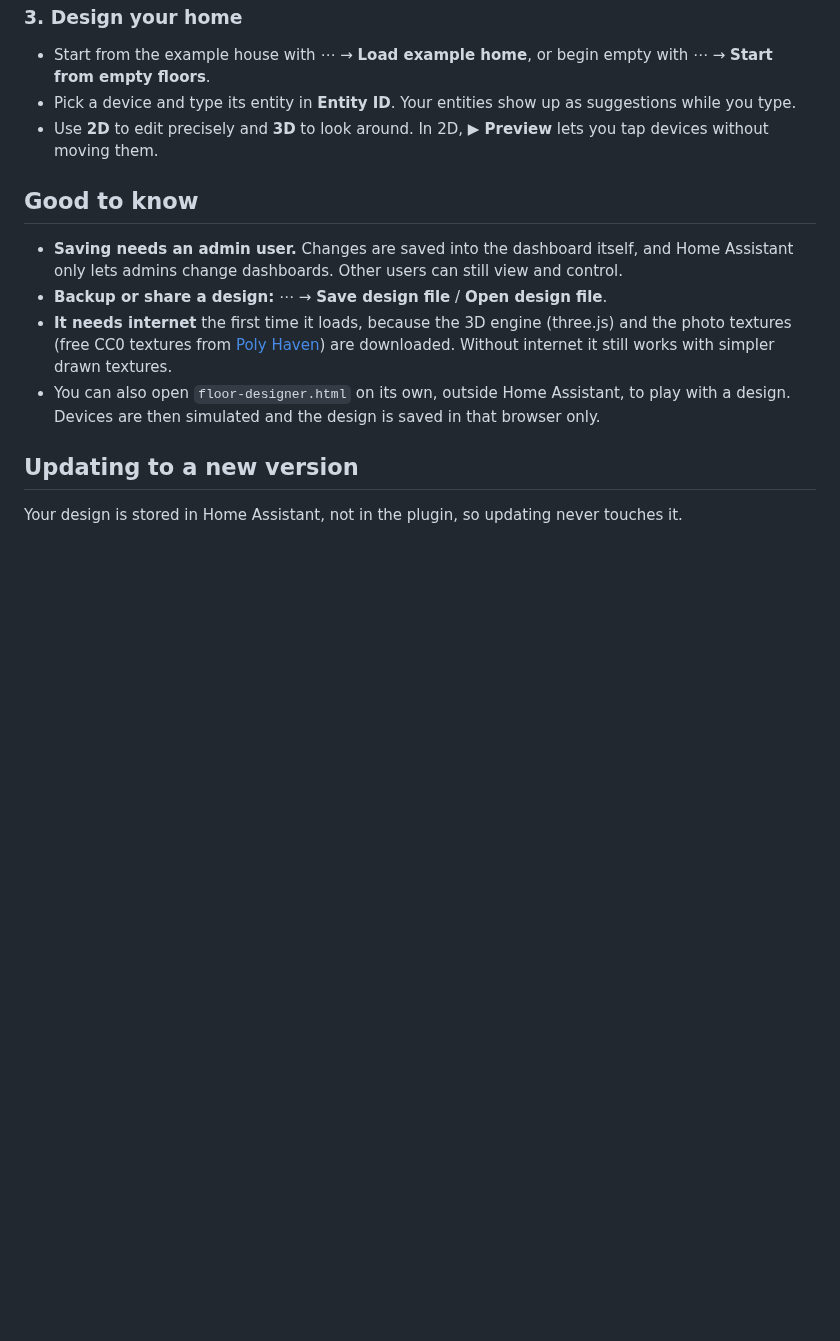
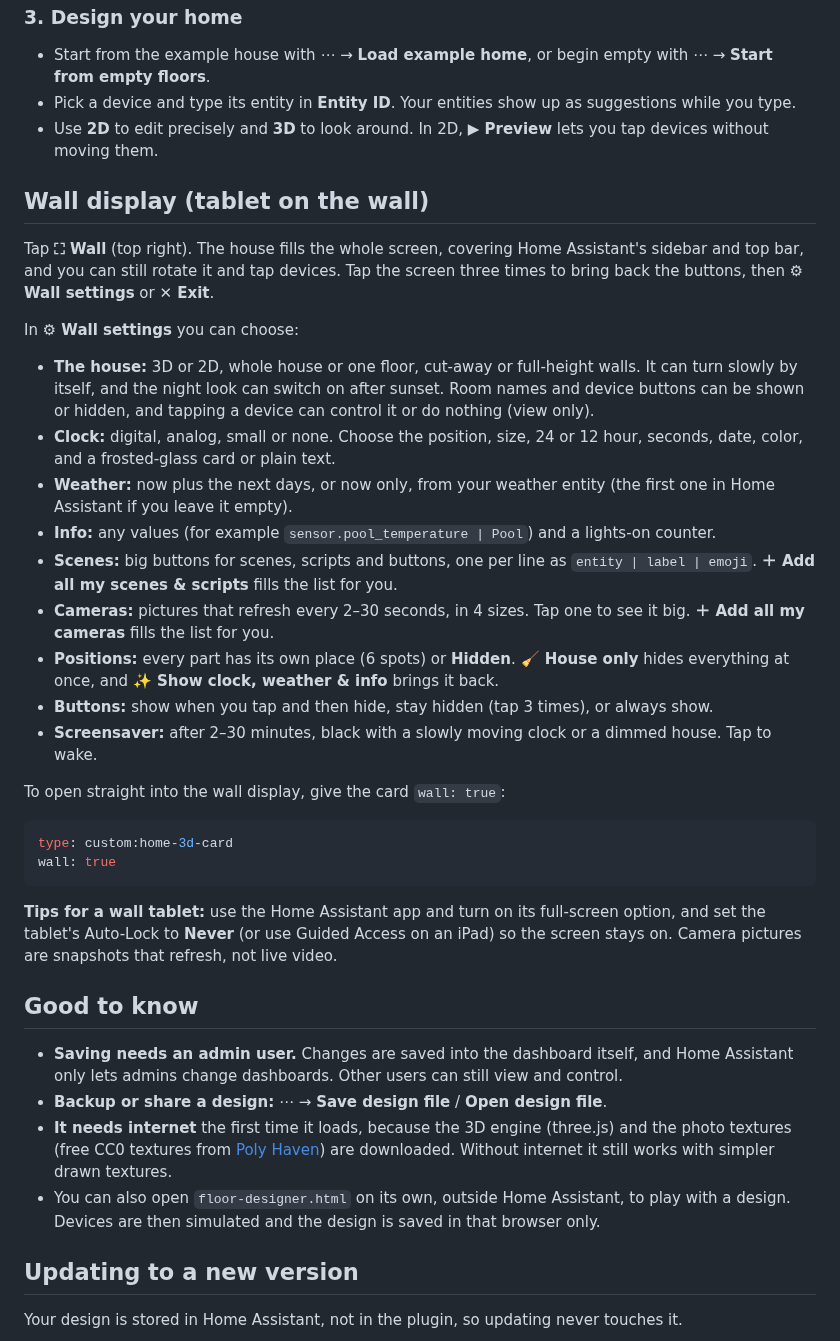
Before and after one commit to carmelbd/ha-home-3d, a Markdown page: README.md, the part around one of its changes. Rendered like a GitHub page; blank space fills up the shorter version.

````diff
--- a/README.md
+++ b/README.md
@@ -115,6 +119,31 @@ To update later, replace the file and raise `?v=1` to `?v=2` so browsers and the
 - Pick a device and type its entity in **Entity ID**. Your entities show up as suggestions while you type.
 - Use **2D** to edit precisely and **3D** to look around. In 2D, **▶ Preview** lets you tap devices without moving them.
 
+## Wall display (tablet on the wall)
+
+Tap **⛶ Wall** (top right). The house fills the whole screen, covering Home Assistant's sidebar and top bar, and you can still rotate it and tap devices. Tap the screen three times to bring back the buttons, then **⚙ Wall settings** or **✕ Exit**.
+
+In **⚙ Wall settings** you can choose:
+
+- **The house:** 3D or 2D, whole house or one floor, cut-away or full-height walls. It can turn slowly by itself, and the night look can switch on after sunset. Room names and device buttons can be shown or hidden, and tapping a device can control it or do nothing (view only).
+- **Clock:** digital, analog, small or none. Choose the position, size, 24 or 12 hour, seconds, date, color, and a frosted-glass card or plain text.
+- **Weather:** now plus the next days, or now only, from your weather entity (the first one in Home Assistant if you leave it empty).
+- **Info:** any values (for example `sensor.pool_temperature | Pool`) and a lights-on counter.
+- **Scenes:** big buttons for scenes, scripts and buttons, one per line as `entity | label | emoji`. **＋ Add all my scenes & scripts** fills the list for you.
+- **Cameras:** pictures that refresh every 2–30 seconds, in 4 sizes. Tap one to see it big. **＋ Add all my cameras** fills the list for you.
+- **Positions:** every part has its own place (6 spots) or **Hidden**. **🧹 House only** hides everything at once, and **✨ Show clock, weather & info** brings it back.
+- **Buttons:** show when you tap and then hide, stay hidden (tap 3 times), or always show.
+- **Screensaver:** after 2–30 minutes, black with a slowly moving clock or a dimmed house. Tap to wake.
+
+To open straight into the wall display, give the card `wall: true`:
+
+```yaml
+type: custom:home-3d-card
+wall: true
+```
+
+**Tips for a wall tablet:** use the Home Assistant app and turn on its full-screen option, and set the tablet's Auto-Lock to **Never** (or use Guided Access on an iPad) so the screen stays on. Camera pictures are snapshots that refresh, not live video.
+
 ## Good to know
 
 - **Saving needs an admin user.** Changes are saved into the dashboard itself, and Home Assistant only lets admins change dashboards. Other users can still view and control.
````
Also changed, not shown: other parts of README.md (+4 -0 lines), CHANGELOG.md (+13 -0 lines), screenshots/wall.png (added), 4 other files.
